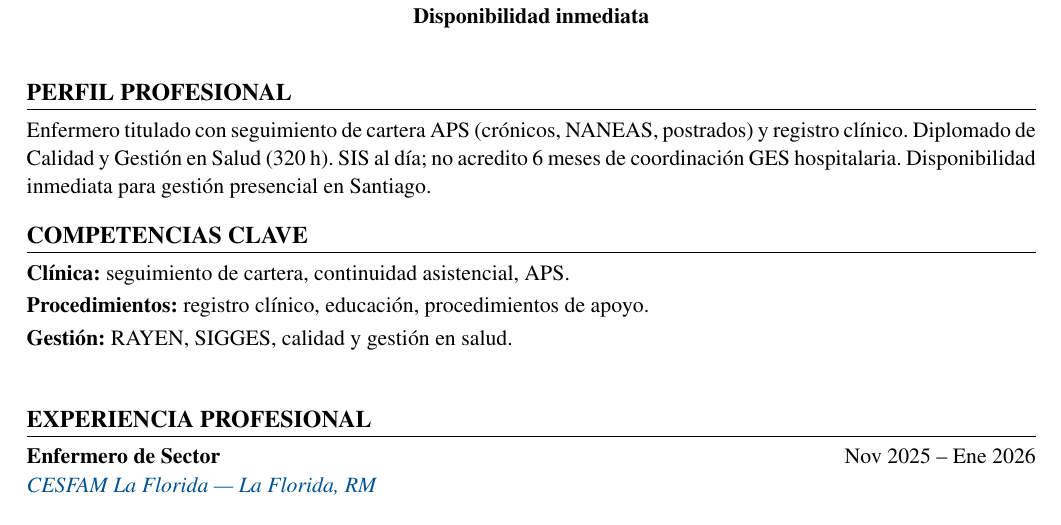
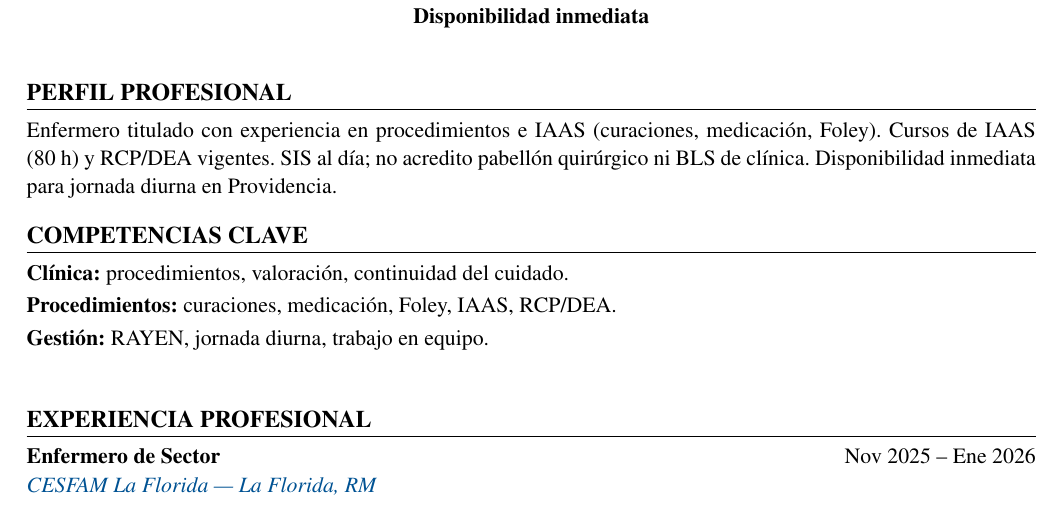
Before and after one commit to guillermoprojaslema/Agarra-la-Pallapp, a LaTeX CV (CV_Axel_Pfingsten_Arpe.tex): part of page 1 of 2, cut so that both start at the same text. Compiled offline with pdfLaTeX.

Commit message:
Adaptar CV Harvard a OF-20260914-04: Enfermero/a Pabellón — Clínica Providencia (metro Baquedano).
Partiendo de CV_Base.docx; perfil y bullets alineados a la oferta.

```diff
--- a/CV_Axel_Pfingsten_Arpe.tex
+++ b/CV_Axel_Pfingsten_Arpe.tex
@@ -20,7 +20,7 @@
   linkcolor=linkblue,
   pdfauthor={Axel Pfingsten Arpe},
   pdftitle={Curriculum Vitae — Axel Pfingsten Arpe},
-  pdfsubject={Enfermero Profesional — Gestión GES / seguimiento clínico}
+  pdfsubject={Enfermero Profesional — Pabellón / procedimientos}
 }
 
 \pagestyle{empty}
@@ -62,13 +62,13 @@
 
 %========== PERFIL ==========
 \section{Perfil profesional}
-Enfermero titulado con seguimiento de cartera APS (crónicos, NANEAS, postrados) y registro clínico. Diplomado de Calidad y Gestión en Salud (320~h). SIS al día; no acredito 6 meses de coordinación GES hospitalaria. Disponibilidad inmediata para gestión presencial en Santiago.
+Enfermero titulado con experiencia en procedimientos e IAAS (curaciones, medicación, Foley). Cursos de IAAS (80~h) y RCP/DEA vigentes. SIS al día; no acredito pabellón quirúrgico ni BLS de clínica. Disponibilidad inmediata para jornada diurna en Providencia.
 
 %========== COMPETENCIAS ==========
 \section{Competencias clave}
-\textbf{Clínica:} seguimiento de cartera, continuidad asistencial, APS.\\[2pt]
-\textbf{Procedimientos:} registro clínico, educación, procedimientos de apoyo.\\[2pt]
-\textbf{Gestión:} RAYEN, SIGGES, calidad y gestión en salud.\\[2pt]
+\textbf{Clínica:} procedimientos, valoración, continuidad del cuidado.\\[2pt]
+\textbf{Procedimientos:} curaciones, medicación, Foley, IAAS, RCP/DEA.\\[2pt]
+\textbf{Gestión:} RAYEN, jornada diurna, trabajo en equipo.\\[2pt]
 
 
 %========== EXPERIENCIA ==========
```
Also changed, not shown: CV_Axel_Pfingsten_Arpe.pdf, CV_Axel_Pfingsten_Arpe.tex (2 more changed lines).
